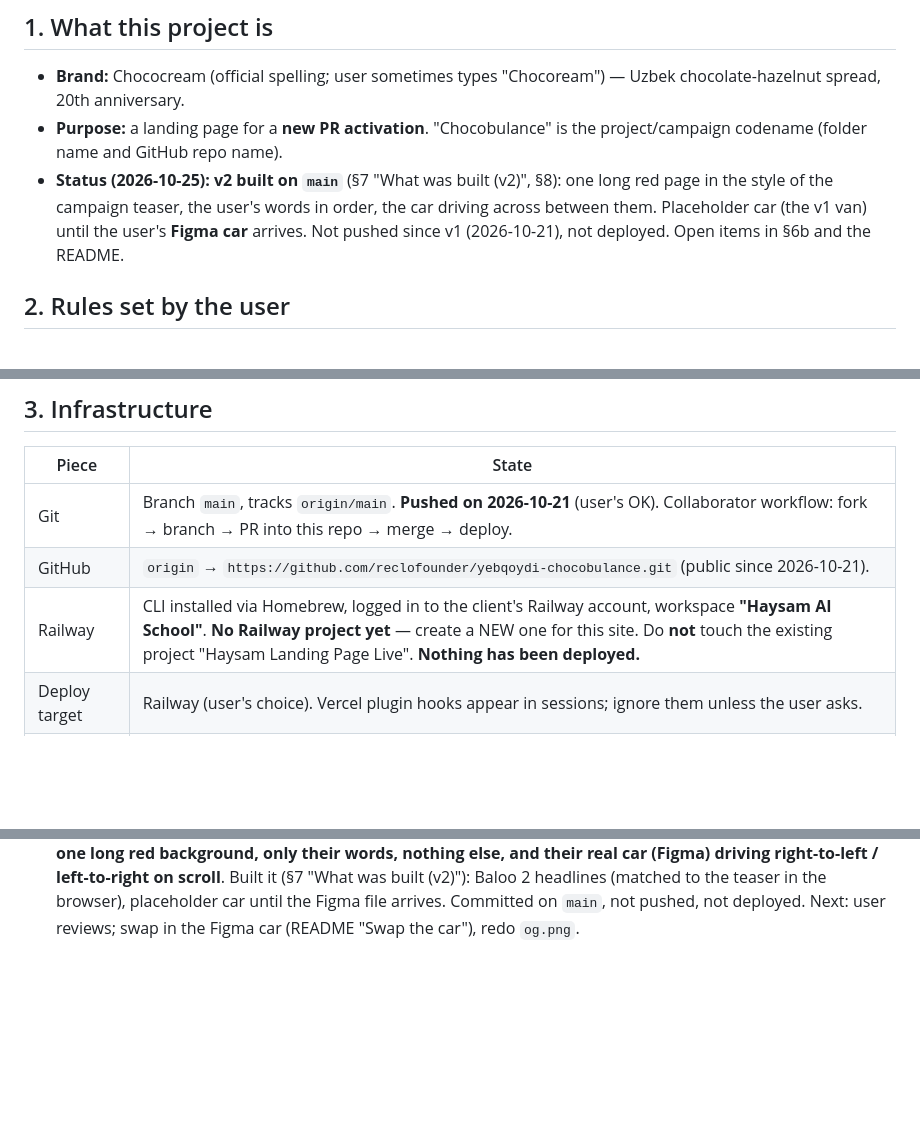
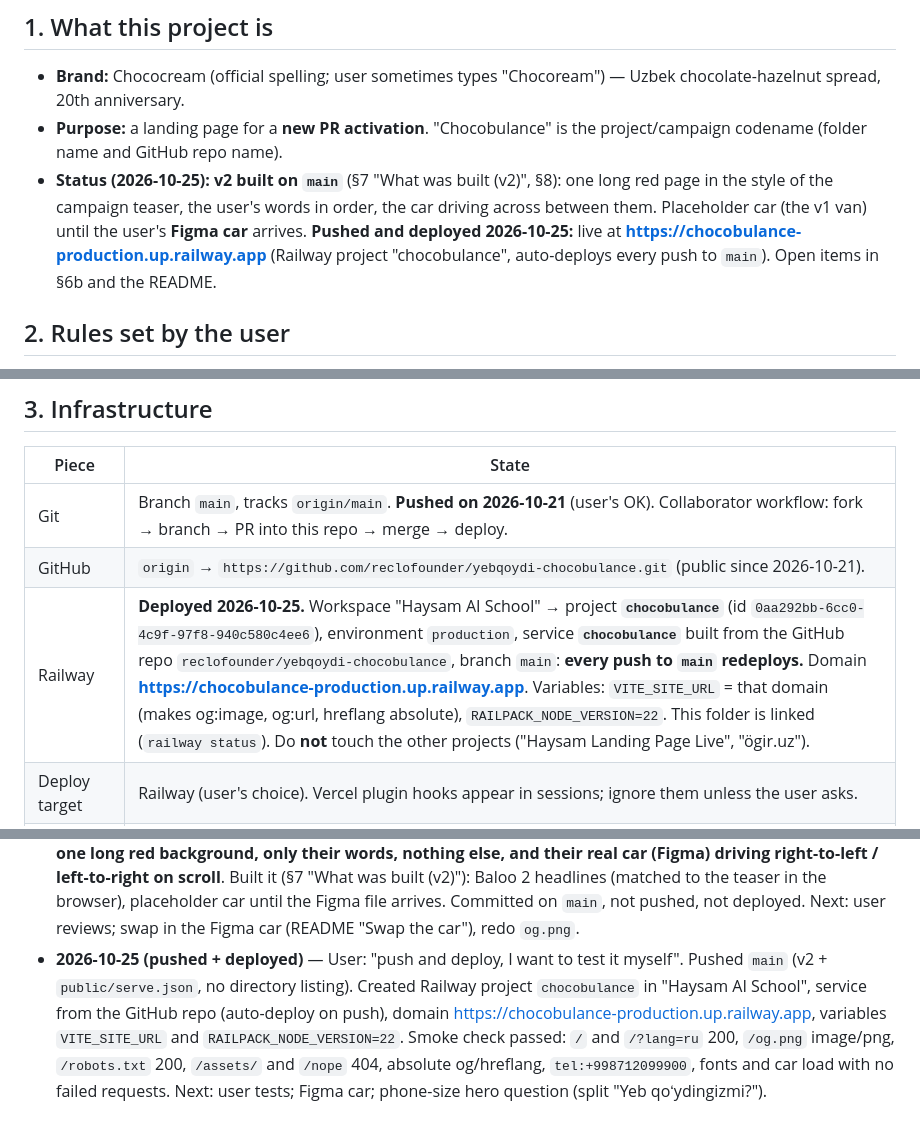
Before and after one commit to reclofounder/yebqoydi-chocobulance, a Markdown page: CLAUDE.md, 3 parts joined by grey strips. GitHub-like rendering; blank space fills up the shorter version.

```diff
--- a/CLAUDE.md
+++ b/CLAUDE.md
@@ -12,8 +12,9 @@
   codename (folder name and GitHub repo name).
 - **Status (2026-10-25):** **v2 built on `main`** (§7 "What was built (v2)", §8): one long red page in
   the style of the campaign teaser, the user's words in order, the car driving across between them.
-  Placeholder car (the v1 van) until the user's **Figma car** arrives. Not pushed since v1 (2026-10-21),
-  not deployed. Open items in §6b and the README.
+  Placeholder car (the v1 van) until the user's **Figma car** arrives. **Pushed and deployed 2026-10-25:**
+  live at **https://chocobulance-production.up.railway.app** (Railway project "chocobulance", auto-deploys
+  every push to `main`). Open items in §6b and the README.
 
 ## 2. Rules set by the user
 
@@ -30,7 +31,7 @@
 | --- | --- |
 | Git | Branch `main`, tracks `origin/main`. **Pushed on 2026-10-21** (user's OK). Collaborator workflow: fork → branch → PR into this repo → merge → deploy. |
 | GitHub | `origin` → `https://github.com/reclofounder/yebqoydi-chocobulance.git` (public since 2026-10-21). |
-| Railway | CLI installed via Homebrew, logged in to the client's Railway account, workspace **"Haysam AI School"**. **No Railway project yet** — create a NEW one for this site. Do **not** touch the existing project "Haysam Landing Page Live". **Nothing has been deployed.** |
+| Railway | **Deployed 2026-10-25.** Workspace "Haysam AI School" → project **`chocobulance`** (id `0aa292bb-6cc0-4c9f-97f8-940c580c4ee6`), environment `production`, service **`chocobulance`** built from the GitHub repo `reclofounder/yebqoydi-chocobulance`, branch `main`: **every push to `main` redeploys.** Domain **https://chocobulance-production.up.railway.app**. Variables: `VITE_SITE_URL` = that domain (makes og:image, og:url, hreflang absolute), `RAILPACK_NODE_VERSION=22`. This folder is linked (`railway status`). Do **not** touch the other projects ("Haysam Landing Page Live", "ögir.uz"). |
 | Deploy target | Railway (user's choice). Vercel plugin hooks appear in sessions; ignore them unless the user asks. |
 | Stack (decided) | Vite 8 + TypeScript (strict) + GSAP 3.15 (ScrollTrigger) + Lenis + `@fontsource/baloo-2` (headlines) + `@fontsource/nunito` (Cyrillic fallback only). Static output in `dist/`, served by `serve` (`npm start`, listens on `$PORT`, default 3000). Node 22 (`.nvmrc`), `engines.node` >=20.19. Tests: Vitest + jsdom. |
 | Railway config | `railway.json`: Railpack builder, build `npm run build`, start `npm start`. `PORT` comes from Railway. Optional variable `RAILPACK_NODE_VERSION=22`. Railway's docs mark config-as-code deprecated (legacy files honoured until 2026-12-01); if the file stops applying, set the same two commands in the service settings. |
@@ -418,3 +419,10 @@ best practices 100, CLS 0, about 110 kB (uz) / 118 kB (ru); SEO 83 only for rela
   Baloo 2 headlines (matched to the teaser in the browser), placeholder car until the Figma file arrives.
   Committed on `main`, not pushed, not deployed. Next: user reviews; swap in the Figma car (README
   "Swap the car"), redo `og.png`.
+- **2026-10-25 (pushed + deployed)** — User: "push and deploy, I want to test it myself". Pushed `main`
+  (v2 + `public/serve.json`, no directory listing). Created Railway project `chocobulance` in "Haysam AI
+  School", service from the GitHub repo (auto-deploy on push), domain
+  https://chocobulance-production.up.railway.app, variables `VITE_SITE_URL` and `RAILPACK_NODE_VERSION=22`.
+  Smoke check passed: `/` and `/?lang=ru` 200, `/og.png` image/png, `/robots.txt` 200, `/assets/` and
+  `/nope` 404, absolute og/hreflang, `tel:+998712099900`, fonts and car load with no failed requests.
+  Next: user tests; Figma car; phone-size hero question (split "Yeb qoʻydingizmi?").
```
Also changed, not shown: other parts of CLAUDE.md (+1 -1 lines), README.md (+1 -1 lines).
